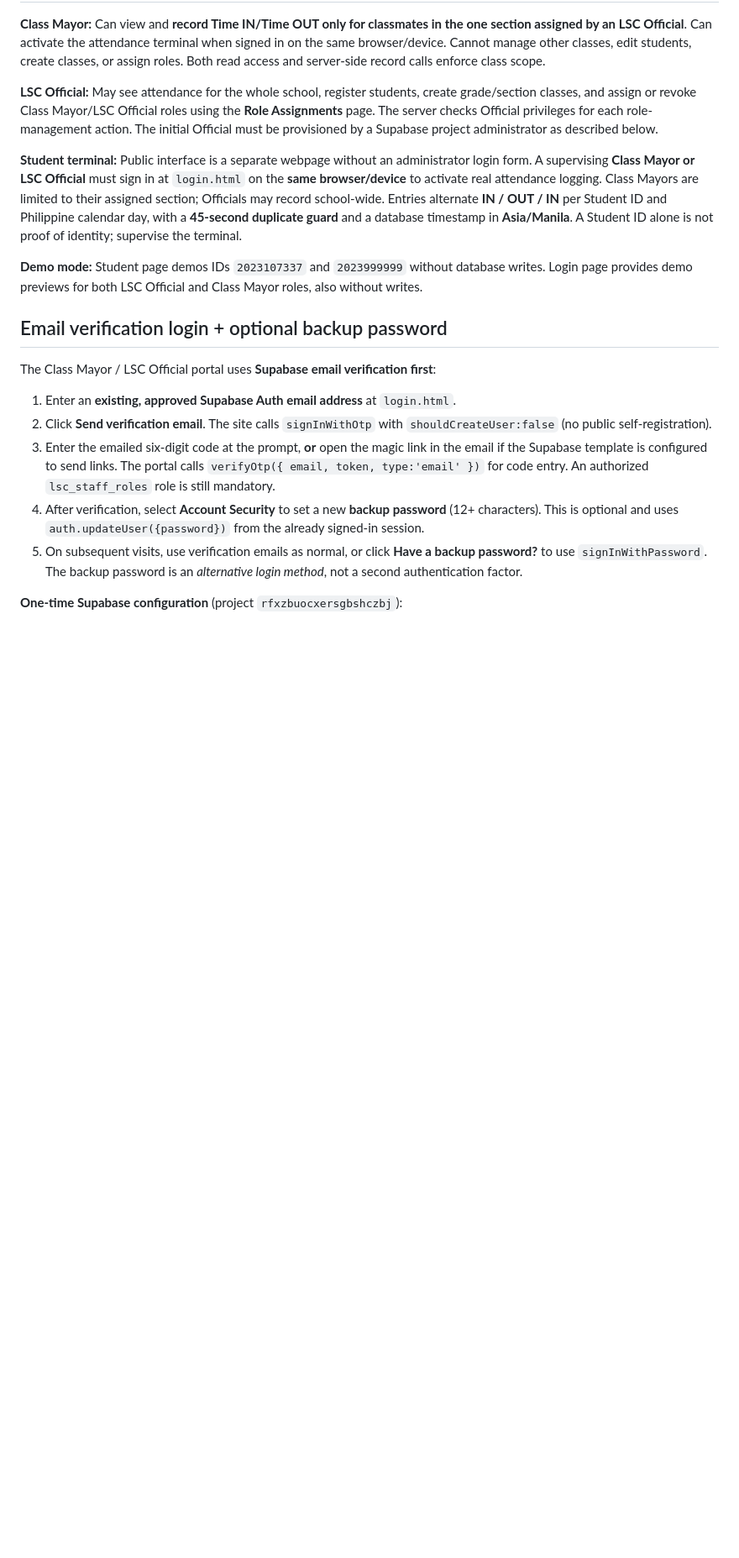
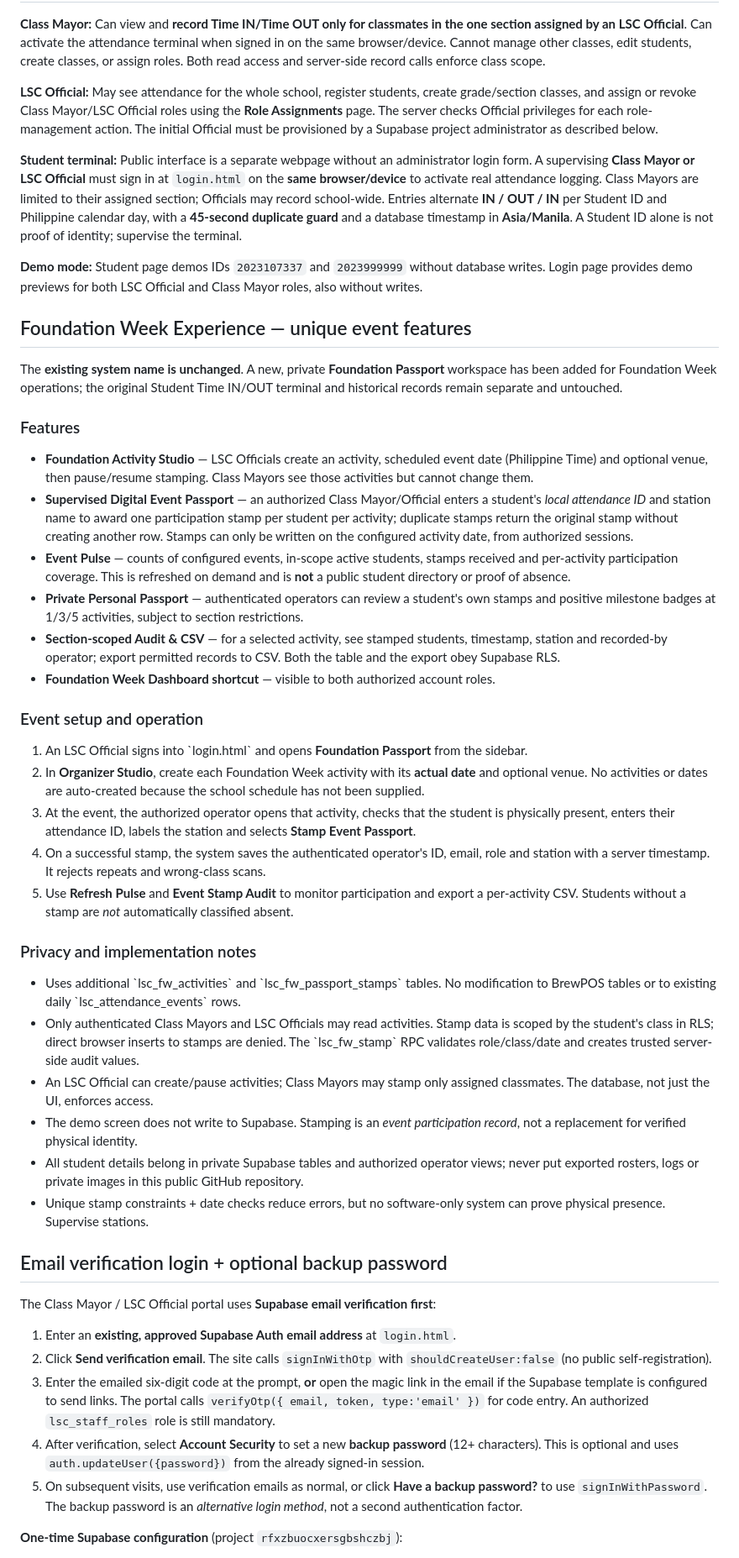
Before and after one commit to markyyy-lolz/bulsu-lhs-ams-lhsweek, a Markdown page: README.md, the part around the change. Shown at 84% size. Rendered like a GitHub page; blank space fills up the shorter version.

Commit message:
Document Foundation Week Passport, event pulse, scoped audits, and organizer setup

```diff
--- a/README.md
+++ b/README.md
@@ -37,6 +37,36 @@ The database constraint `lsc_verified_before_active` prevents activation while `
 **Student terminal:** Public interface is a separate webpage without an administrator login form. A supervising **Class Mayor or LSC Official** must sign in at `login.html` on the **same browser/device** to activate real attendance logging. Class Mayors are limited to their assigned section; Officials may record school-wide. Entries alternate **IN / OUT / IN** per Student ID and Philippine calendar day, with a **45-second duplicate guard** and a database timestamp in **Asia/Manila**. A Student ID alone is not proof of identity; supervise the terminal.
 
 **Demo mode:** Student page demos IDs `2023107337` and `2023999999` without database writes. Login page provides demo previews for both LSC Official and Class Mayor roles, also without writes.
+
+## Foundation Week Experience — unique event features
+
+The **existing system name is unchanged**. A new, private **Foundation Passport** workspace has been added for Foundation Week operations; the original Student Time IN/OUT terminal and historical records remain separate and untouched.
+
+### Features
+
+- **Foundation Activity Studio** — LSC Officials create an activity, scheduled event date (Philippine Time) and optional venue, then pause/resume stamping. Class Mayors see those activities but cannot change them.
+- **Supervised Digital Event Passport** — an authorized Class Mayor/Official enters a student's *local attendance ID* and station name to award one participation stamp per student per activity; duplicate stamps return the original stamp without creating another row. Stamps can only be written on the configured activity date, from authorized sessions.
+- **Event Pulse** — counts of configured events, in-scope active students, stamps received and per-activity participation coverage. This is refreshed on demand and is **not** a public student directory or proof of absence.
+- **Private Personal Passport** — authenticated operators can review a student's own stamps and positive milestone badges at 1/3/5 activities, subject to section restrictions.
+- **Section-scoped Audit & CSV** — for a selected activity, see stamped students, timestamp, station and recorded-by operator; export permitted records to CSV. Both the table and the export obey Supabase RLS.
+- **Foundation Week Dashboard shortcut** — visible to both authorized account roles.
+
+### Event setup and operation
+
+1. An LSC Official signs into \`login.html\` and opens **Foundation Passport** from the sidebar.
+2. In **Organizer Studio**, create each Foundation Week activity with its **actual date** and optional venue. No activities or dates are auto-created because the school schedule has not been supplied.
+3. At the event, the authorized operator opens that activity, checks that the student is physically present, enters their attendance ID, labels the station and selects **Stamp Event Passport**.
+4. On a successful stamp, the system saves the authenticated operator's ID, email, role and station with a server timestamp. It rejects repeats and wrong-class scans.
+5. Use **Refresh Pulse** and **Event Stamp Audit** to monitor participation and export a per-activity CSV. Students without a stamp are *not* automatically classified absent.
+
+### Privacy and implementation notes
+
+- Uses additional \`lsc_fw_activities\` and \`lsc_fw_passport_stamps\` tables. No modification to BrewPOS tables or to existing daily \`lsc_attendance_events\` rows.
+- Only authenticated Class Mayors and LSC Officials may read activities. Stamp data is scoped by the student's class in RLS; direct browser inserts to stamps are denied. The \`lsc_fw_stamp\` RPC validates role/class/date and creates trusted server-side audit values.
+- An LSC Official can create/pause activities; Class Mayors may stamp only assigned classmates. The database, not just the UI, enforces access.
+- The demo screen does not write to Supabase. Stamping is an *event participation record*, not a replacement for verified physical identity.
+- All student details belong in private Supabase tables and authorized operator views; never put exported rosters, logs or private images in this public GitHub repository.
+- Unique stamp constraints + date checks reduce errors, but no software-only system can prove physical presence. Supervise stations.
 
 ## Email verification login + optional backup password
 
```
